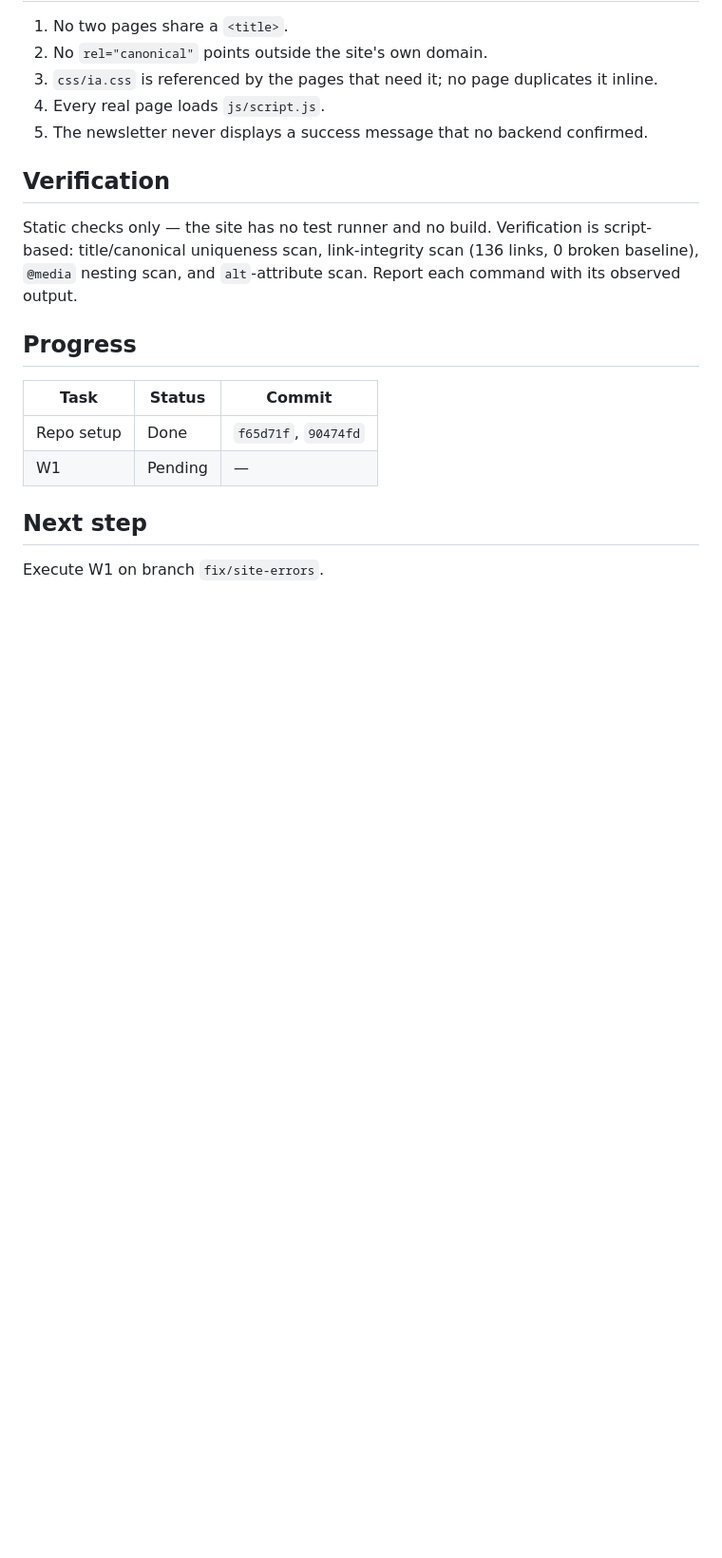
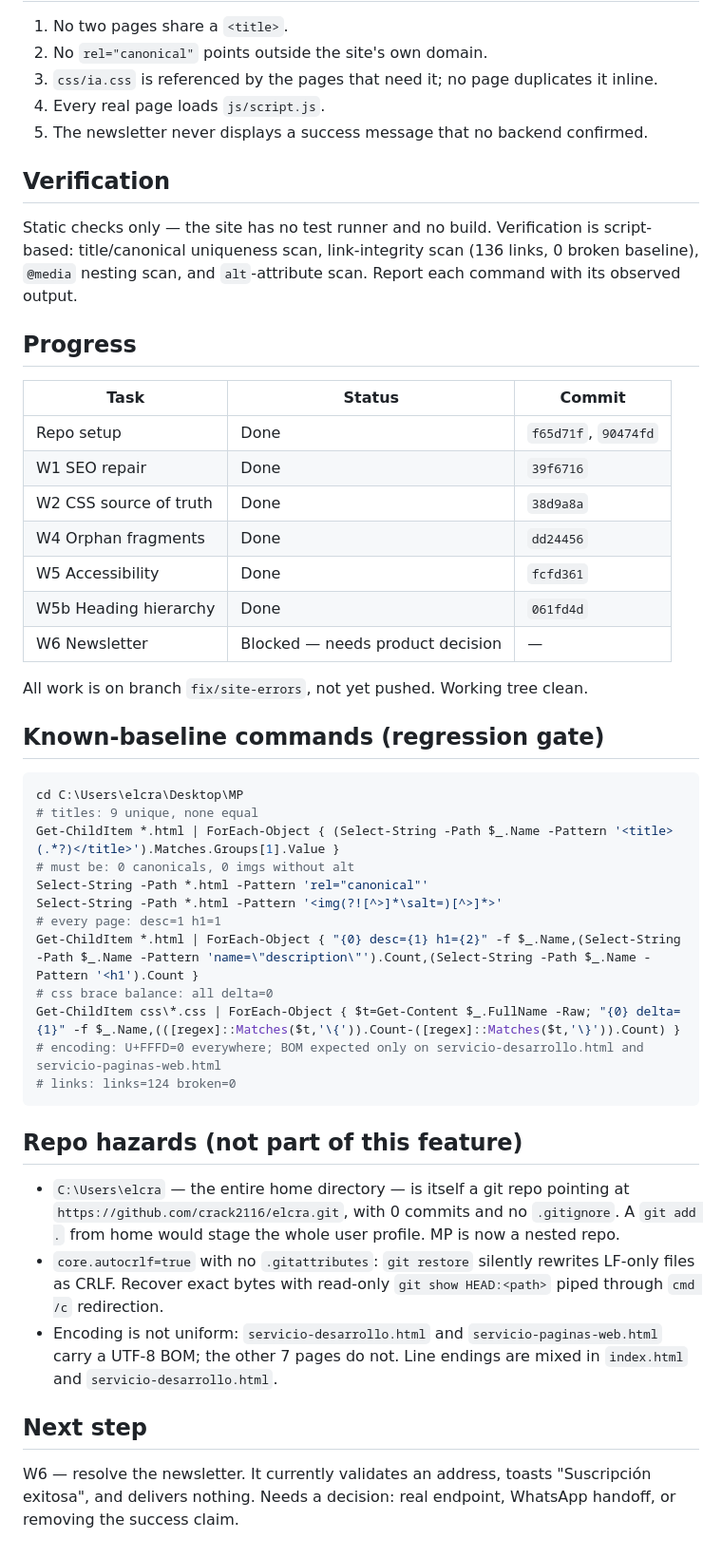
Before and after one commit to alegriaofficialtech-netizen/lading, a Markdown page: odd/tasks/fix-site-errors.md, the part around one of its changes. Shown at 95% size. GitHub-like rendering; blank space fills up the shorter version.

````diff
--- a/odd/tasks/fix-site-errors.md
+++ b/odd/tasks/fix-site-errors.md
@@ -102,8 +114,46 @@ observed output.
 | Task | Status | Commit |
 |------|--------|--------|
 | Repo setup | Done | `f65d71f`, `90474fd` |
-| W1 | Pending | — |
+| W1 SEO repair | Done | `39f6716` |
+| W2 CSS source of truth | Done | `38d9a8a` |
+| W4 Orphan fragments | Done | `dd24456` |
+| W5 Accessibility | Done | `fcfd361` |
+| W5b Heading hierarchy | Done | `061fd4d` |
+| W6 Newsletter | Blocked — needs product decision | — |
+
+All work is on branch `fix/site-errors`, not yet pushed. Working tree clean.
+
+## Known-baseline commands (regression gate)
+
+```powershell
+cd C:\Users\elcra\Desktop\MP
+# titles: 9 unique, none equal
+Get-ChildItem *.html | ForEach-Object { (Select-String -Path $_.Name -Pattern '<title>(.*?)</title>').Matches.Groups[1].Value }
+# must be: 0 canonicals, 0 imgs without alt
+Select-String -Path *.html -Pattern 'rel="canonical"'
+Select-String -Path *.html -Pattern '<img(?![^>]*\salt=)[^>]*>'
+# every page: desc=1 h1=1
+Get-ChildItem *.html | ForEach-Object { "{0} desc={1} h1={2}" -f $_.Name,(Select-String -Path $_.Name -Pattern 'name=\"description\"').Count,(Select-String -Path $_.Name -Pattern '<h1').Count }
+# css brace balance: all delta=0
+Get-ChildItem css\*.css | ForEach-Object { $t=Get-Content $_.FullName -Raw; "{0} delta={1}" -f $_.Name,(([regex]::Matches($t,'\{')).Count-([regex]::Matches($t,'\}')).Count) }
+# encoding: U+FFFD=0 everywhere; BOM expected only on servicio-desarrollo.html and servicio-paginas-web.html
+# links: links=124 broken=0
+```
+
+## Repo hazards (not part of this feature)
+
+- `C:\Users\elcra` — the entire home directory — is itself a git repo pointing at
+  `https://github.com/crack2116/elcra.git`, with 0 commits and no `.gitignore`. A
+  `git add .` from home would stage the whole user profile. MP is now a nested repo.
+- `core.autocrlf=true` with no `.gitattributes`: `git restore` silently rewrites LF-only
+  files as CRLF. Recover exact bytes with read-only `git show HEAD:<path>` piped through
+  `cmd /c` redirection.
+- Encoding is not uniform: `servicio-desarrollo.html` and `servicio-paginas-web.html`
+  carry a UTF-8 BOM; the other 7 pages do not. Line endings are mixed in
+  `index.html` and `servicio-desarrollo.html`.
 
 ## Next step
 
-Execute W1 on branch `fix/site-errors`.
+W6 — resolve the newsletter. It currently validates an address, toasts "Suscripción
+exitosa", and delivers nothing. Needs a decision: real endpoint, WhatsApp handoff, or
+removing the success claim.
````
Also changed, not shown: other parts of odd/tasks/fix-site-errors.md (+30 -18 lines).
